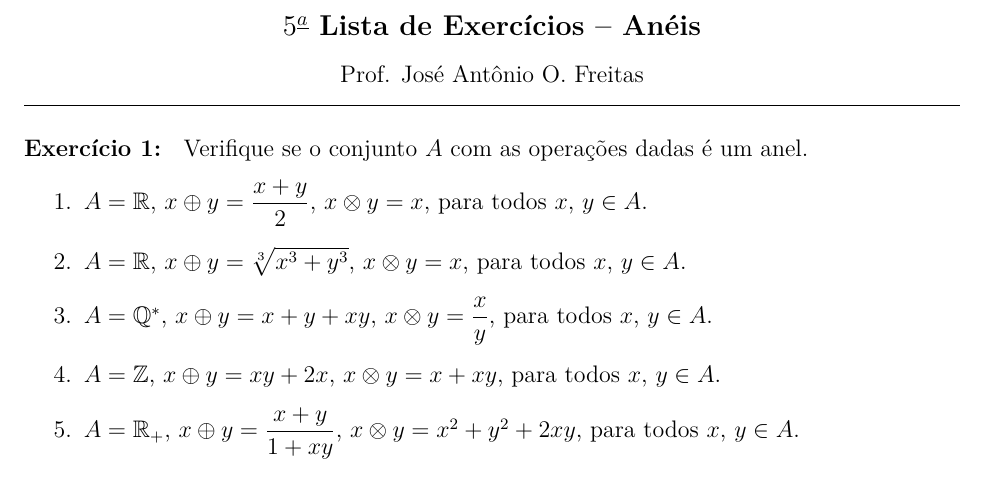
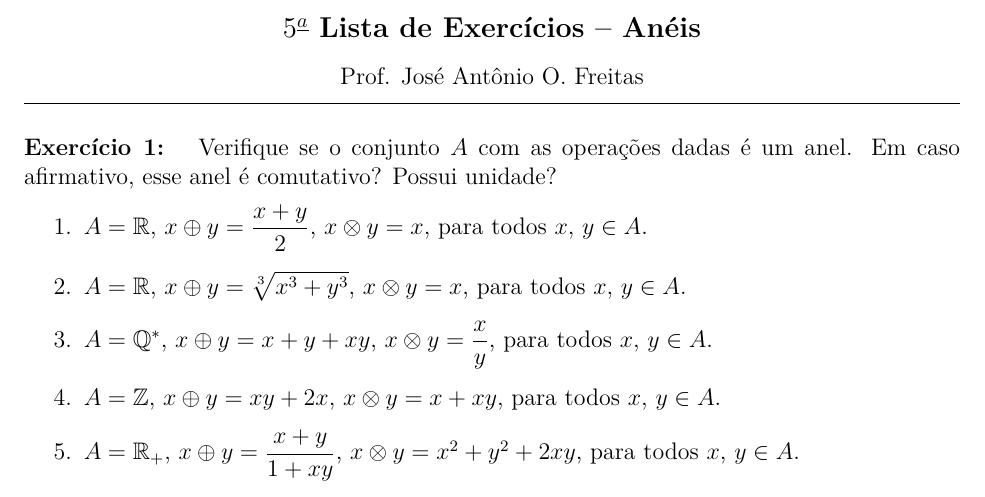
Before and after one commit to jfreitasunb/Algebra-1, a LaTeX problem sheet (listas/lista-5-alg1.tex): part of page 1 of 2, cut so that both start at the same text. Compiled offline with XeLaTeX.

Commit message:
Completando o enunciado.

```diff
--- a/listas/lista-5-alg1.tex
+++ b/listas/lista-5-alg1.tex
@@ -23,7 +23,7 @@
 
 \vspace{.6cm}
 
-\questao{} Verifique se o conjunto $A$ com as operações dadas é um anel.
+\questao{} Verifique se o conjunto $A$ com as operações dadas é um anel. Em caso afirmativo, esse anel é comutativo? Possui unidade?
 \begin{enumerate}
 	\item $A = \real$, $x \oplus y = \dfrac{x + y}{2}$, $x \otimes y = x$, para todos $x$, $y \in A$.
 	\item $A = \real$, $x \oplus y = \sqrt[3]{x^3 + y^3}$, $x \otimes y = x$, para todos $x$, $y \in A$.
```
